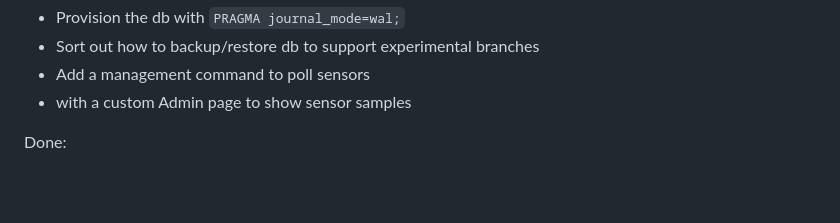
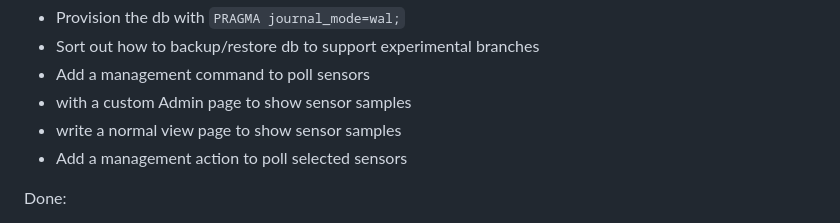
Before and after one commit to davewsmith/django42_play, a Markdown page: NOTES.md, the part around the change. GitHub-like rendering; blank space fills up the shorter version.

Commit message:
More to do

```diff
--- a/NOTES.md
+++ b/NOTES.md
@@ -21,6 +21,8 @@ To Do:
   - Sort out how to backup/restore db to support experimental branches
   - Add a management command to poll sensors
   - with a custom Admin page to show sensor samples
+  - write a normal view page to show sensor samples
+  - Add a management action to poll selected sensors
 
 Done:
   - Add an app and play with customizing the Admin
```
